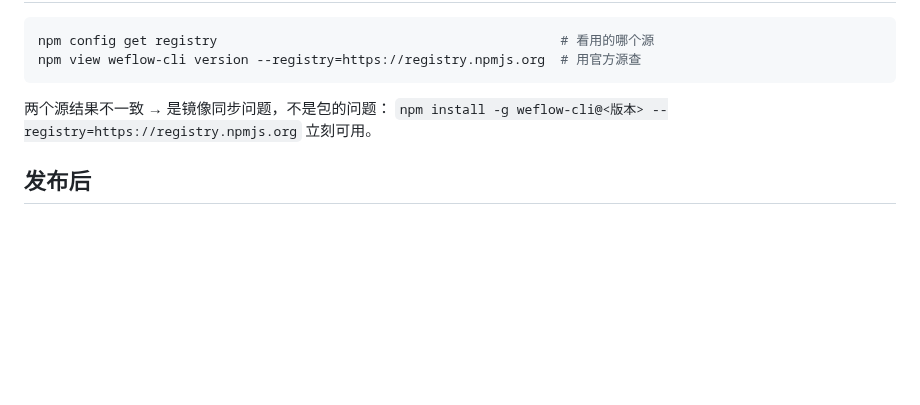
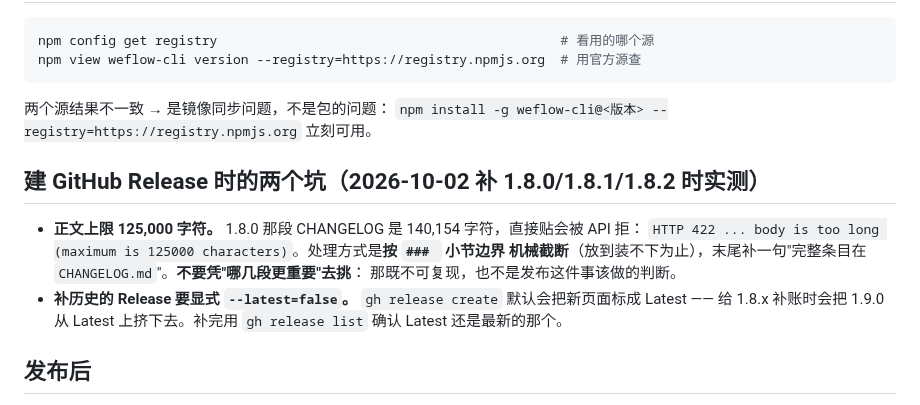
Before and after one commit to magewill/weflow-cli, a Markdown page: docs/RELEASING.md, the part around the change. GitHub-like rendering; blank space fills up the shorter version.

Commit message:
docs(releasing): 补两条建 GitHub Release 的坑（正文 125k 上限、补历史要 --latest=false）
补 1.8.0/1.8.1/1.8.2 的 Release 时实测到两条：1.8.0 那段 CHANGELOG 有 140,154 字符，直接贴会被 API 据（HTTP 422 body is too long，上限 125,000），处理方式是按 ### 小节边界机械截断并注明完整条目在 CHANGELOG.md —— 刻意不按「哪几段更重要」来挑；另外 gh release create 默认会把新页面标成 Latest，给旧版本补账会把 1.9.0 挤下去，要显式 --latest=false。

Co-Authored-By: Claude Code <noreply@anthropic.com>

```diff
--- a/docs/RELEASING.md
+++ b/docs/RELEASING.md
@@ -137,6 +137,15 @@ npm view weflow-cli version --registry=https://registry.npmjs.org  # 用官方
 两个源结果不一致 → 是镜像同步问题，不是包的问题：
 `npm install -g weflow-cli@<版本> --registry=https://registry.npmjs.org` 立刻可用。
 
+## 建 GitHub Release 时的两个坑（2026-10-02 补 1.8.0/1.8.1/1.8.2 时实测）
+
+- **正文上限 125,000 字符。** 1.8.0 那段 CHANGELOG 是 140,154 字符，直接贴会被 API 拒：
+  `HTTP 422 ... body is too long (maximum is 125000 characters)`。处理方式是**按 `### ` 小节边界
+  机械截断**（放到装不下为止），末尾补一句"完整条目在 `CHANGELOG.md`"。**不要凭"哪几段更重要"去挑**：
+  那既不可复现，也不是发布这件事该做的判断。
+- **补历史的 Release 要显式 `--latest=false`。** `gh release create` 默认会把新页面标成 Latest ——
+  给 1.8.x 补账时会把 1.9.0 从 Latest 上挤下去。补完用 `gh release list` 确认 Latest 还是最新的那个。
+
 ## 发布后
 
 - 回到相关 issue 回复「已发布 + 升级方式」
```
